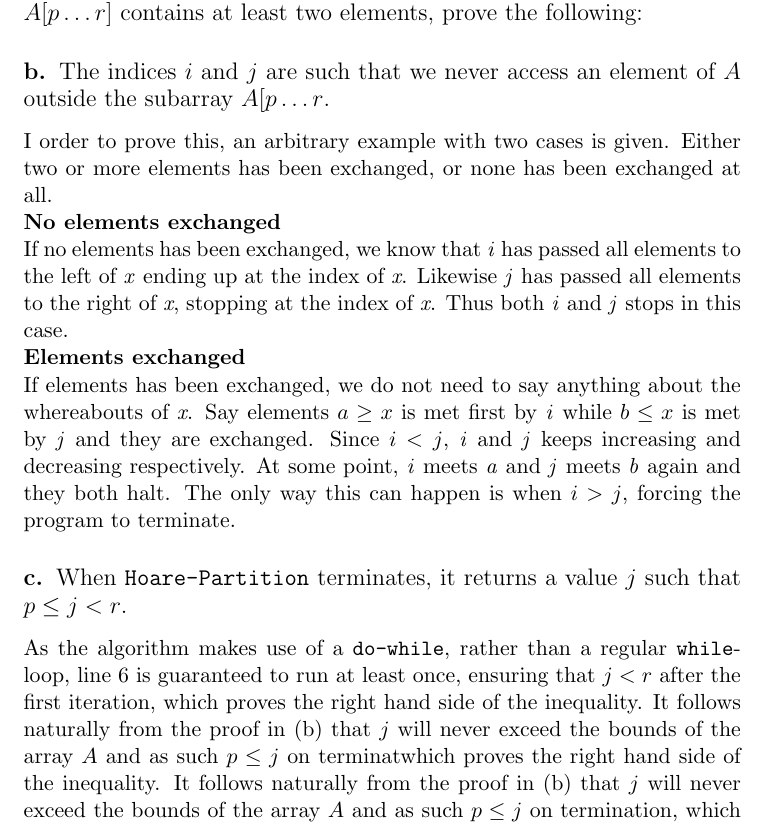
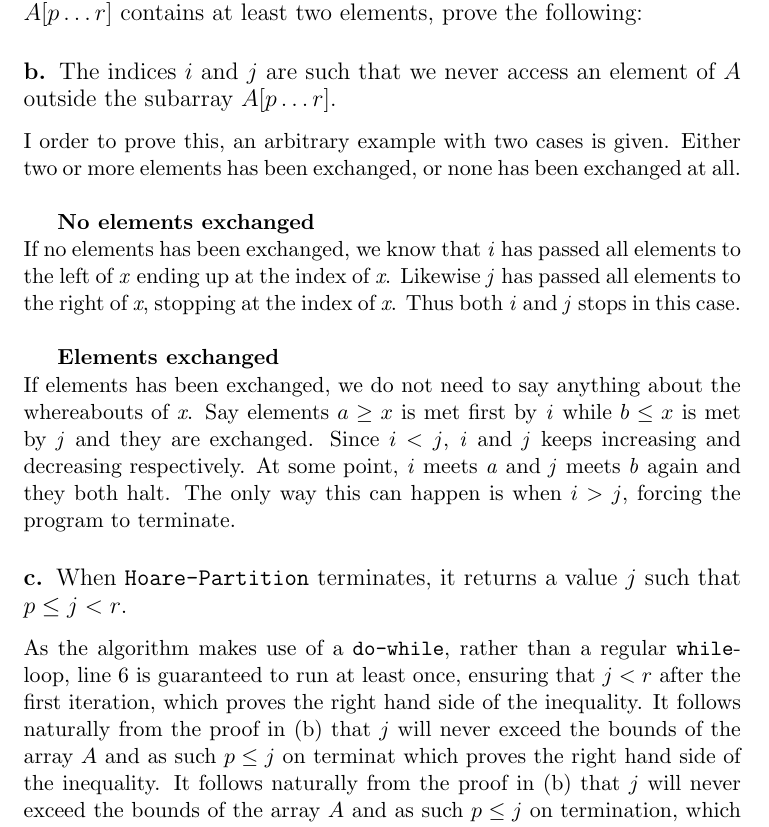
Before and after one commit to CasperBHansen/AD, a LaTeX problem sheet (assignments/02/02.tex): part of page 3 of 6, cut so that both start at the same text. Compiled offline with pdfLaTeX.

Commit message:
Minor cosmetic adjustments.

```diff
--- a/assignments/02/02.tex
+++ b/assignments/02/02.tex
@@ -152,22 +152,27 @@ $A[p \dots r]$ contains at least two elements, prove the following:
 \normalsize
 
 \subsubsection*{\large b. \mdseries The indices $i$ and $j$ are such that we
-never access an element of $A$ outside the subarray $A[p \dots r$.}
+never access an element of $A$ outside the subarray $A[p \dots r]$.}
 
 I order to prove this, an arbitrary example with two cases is given.
-Either two or more elements has been exchanged, or none has been exchanged at all. \\
+Either two or more elements has been exchanged, or none has been exchanged at
+all.\\
+
 \textbf{No elements exchanged}\\
-If no elements has been exchanged, we know that \textit{i} has passed all elements to
-the left of \textit{x} ending up at the index of \textit{x}. Likewise \textit{j} has
-passed all elements to the right of \textit{x}, stopping at the index of \textit{x}.
-Thus both \textit{i} and \textit{j} stops in this case. \\
+If no elements has been exchanged, we know that \textit{i} has passed all
+elements to the left of \textit{x} ending up at the index of \textit{x}.
+Likewise \textit{j} has passed all elements to the right of \textit{x},
+stopping at the index of \textit{x}. Thus both \textit{i} and \textit{j}
+stops in this case.\\
+
 \textbf{Elements exchanged}\\
-If elements has been exchanged, we do not need to say anything about the whereabouts
-of \textit{x}. Say elements $a \geq x$ is met first by \textit{i} while $b \leq x$ is
-met by \textit{j} and they are exchanged. Since $i<j$, \textit{i} and \textit{j} keeps
-increasing and decreasing respectively. At some point, \textit{i} meets \textit{a} and
-\textit{j} meets \textit{b} again and they both halt. The only way this can happen is
-when $i>j$, forcing the program to terminate.
+If elements has been exchanged, we do not need to say anything about the
+whereabouts of \textit{x}. Say elements $a \geq x$ is met first by \textit{i}
+while $b \leq x$ is met by \textit{j} and they are exchanged. Since
+$i<j$, \textit{i} and \textit{j} keeps increasing and decreasing respectively.
+At some point, \textit{i} meets \textit{a} and \textit{j} meets \textit{b}
+again and they both halt. The only way this can happen is when $i>j$, forcing
+the program to terminate.
 
 \subsubsection*{\large c. \mdseries When \texttt{Hoare-Partition} terminates,
 it returns a value $j$ such that $p \leq j < r$.}
@@ -175,10 +180,11 @@ As the algorithm makes use of a \texttt{do-while}, rather than a regular
 \texttt{while}-loop, line 6 is guaranteed to run at least once, ensuring that
 $j < r$ after the first iteration, which proves the right hand side of the
 inequality. It follows naturally from the proof in (b) that $j$ will never
-exceed the bounds of the array $A$ and as such $p \leq j$ on terminatwhich proves the right hand side of the
-inequality. It follows naturally from the proof in (b) that $j$ will never
-exceed the bounds of the array $A$ and as such $p \leq j$ on termination,
-which proves the left hand side of the inequality.
+exceed the bounds of the array $A$ and as such $p \leq j$ on terminat which
+proves the right hand side of the inequality. It follows naturally from the
+proof in (b) that $j$ will never exceed the bounds of the array $A$ and as
+such $p \leq j$ on termination, which proves the left hand side of the
+inequality.
 
 \subsubsection*{\large d. \mdseries Every element of $A[p \dots j]$ is less
 than or equal to every element of $A[j + 1 \dots r]$ when \texttt{Hoare-
```
